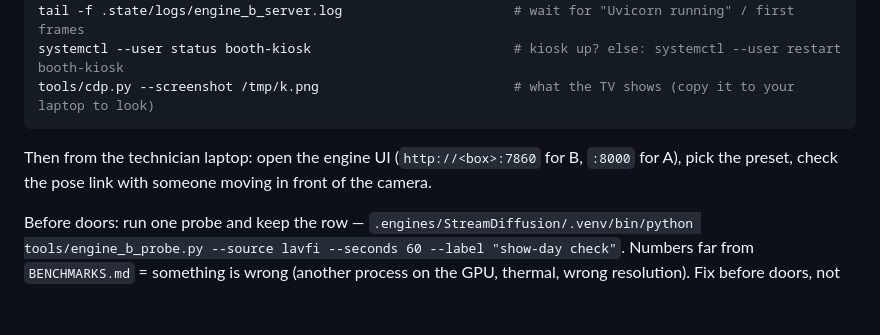
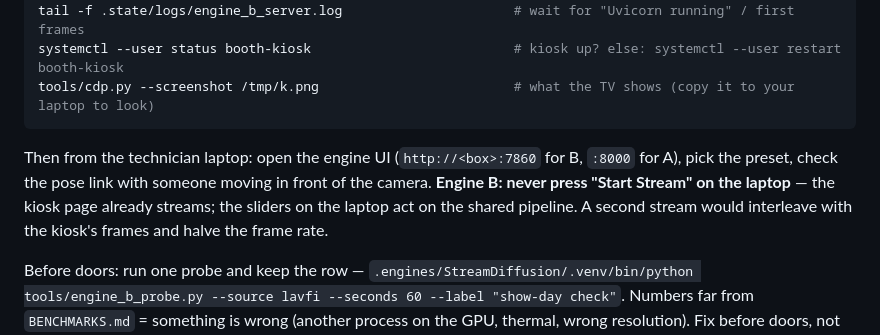
Before and after one commit to KomplexKapharnaum/VideoBooth, a Markdown page: docs/OPERATIONS.md, the part around the change. GitHub-like rendering; blank space fills up the shorter version.

````diff
--- a/docs/OPERATIONS.md
+++ b/docs/OPERATIONS.md
@@ -16,7 +16,10 @@ tools/cdp.py --screenshot /tmp/k.png                         # what the TV shows
 ```
 
 Then from the technician laptop: open the engine UI (`http://<box>:7860` for B, `:8000` for A),
-pick the preset, check the pose link with someone moving in front of the camera.
+pick the preset, check the pose link with someone moving in front of the camera. **Engine B:
+never press "Start Stream" on the laptop** — the kiosk page already streams; the sliders on
+the laptop act on the shared pipeline. A second stream would interleave with the kiosk's
+frames and halve the frame rate.
 
 Before doors: run one probe and keep the row —
 `.engines/StreamDiffusion/.venv/bin/python tools/engine_b_probe.py --source lavfi --seconds 60 --label "show-day check"`.
````
Also changed, not shown: ROADMAP.md (+7 -3 lines), docs/TUNING.md (+6 -0 lines).
